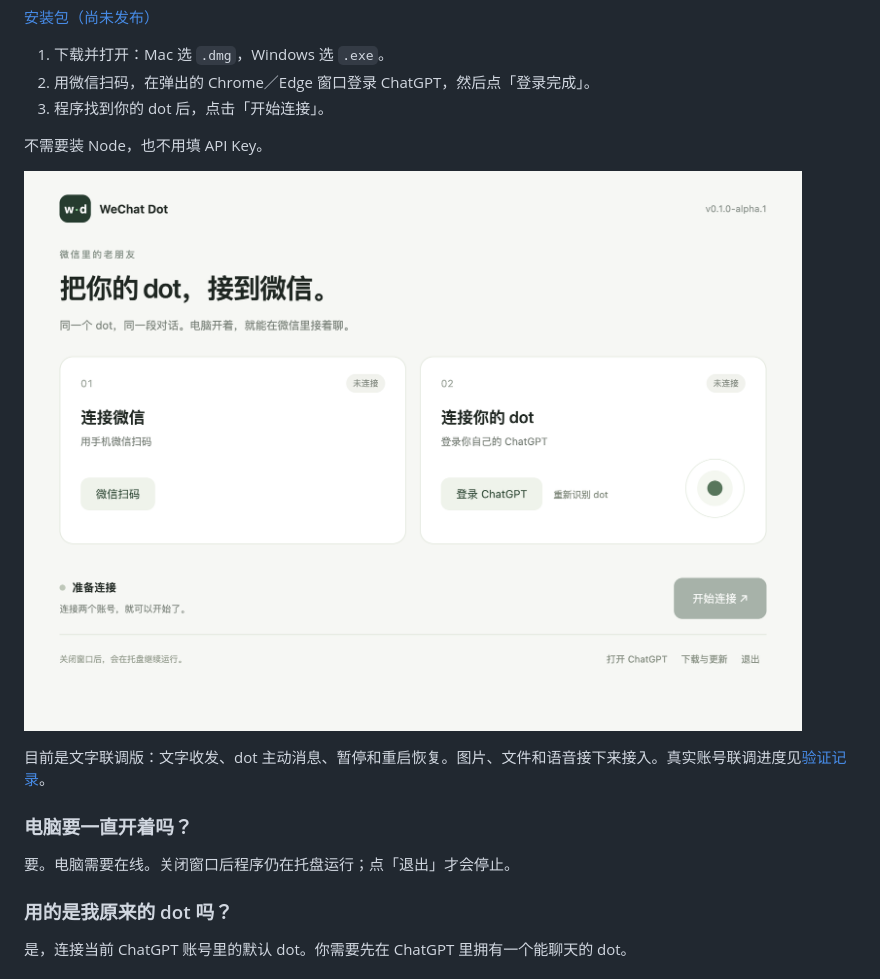
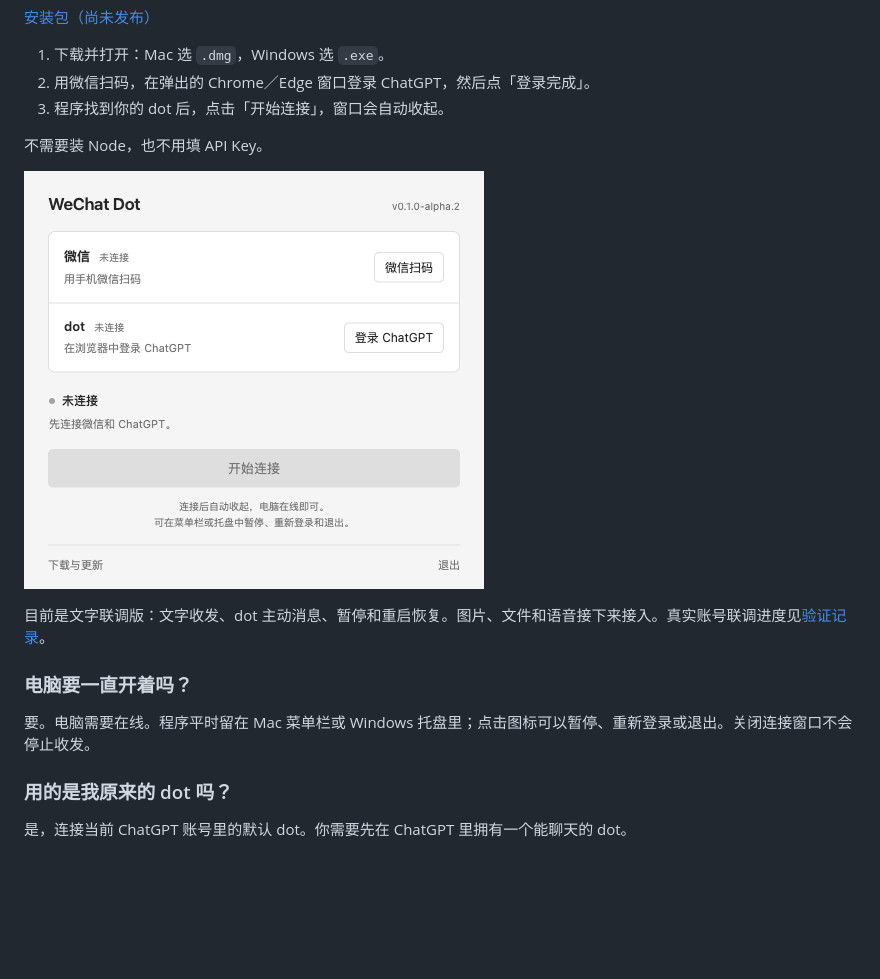
Before and after one commit to Yugo616/wechat-dot, a Markdown page: README.md, the part around the change. Drawn GitHub-style; pictures changed too: assets/screenshot.png; blank space fills up the shorter version.

```diff
--- a/README.md
+++ b/README.md
@@ -4,7 +4,7 @@
 
 1. 下载并打开：Mac 选 `.dmg`，Windows 选 `.exe`。
 2. 用微信扫码，在弹出的 Chrome／Edge 窗口登录 ChatGPT，然后点「登录完成」。
-3. 程序找到你的 dot 后，点击「开始连接」。
+3. 程序找到你的 dot 后，点击「开始连接」，窗口会自动收起。
 
 不需要装 Node，也不用填 API Key。
 
@@ -14,7 +14,7 @@
 
 ### 电脑要一直开着吗？
 
-要。电脑需要在线。关闭窗口后程序仍在托盘运行；点「退出」才会停止。
+要。电脑需要在线。程序平时留在 Mac 菜单栏或 Windows 托盘里；点击图标可以暂停、重新登录或退出。关闭连接窗口不会停止收发。
 
 ### 用的是我原来的 dot 吗？
 
```
Also changed, not shown: docs/development.md (+13 -1 lines), docs/testing.md (+7 -4 lines), 14 other files.
